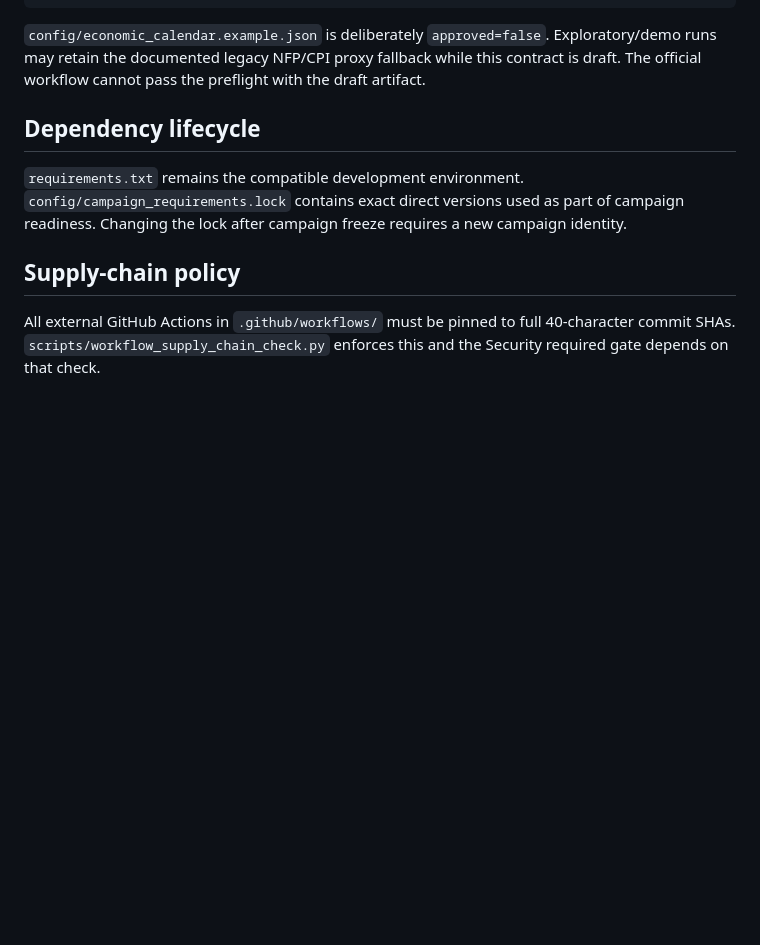
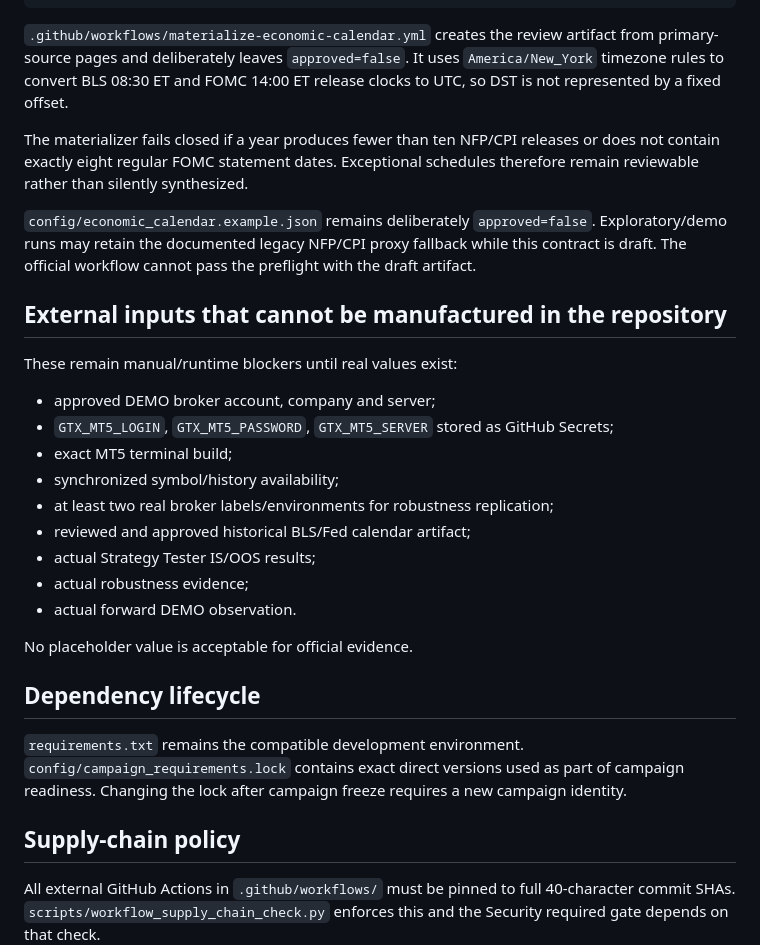
Before and after one commit to VladPhil92/Golden-Trade-X, a Markdown page: docs/PRE_CAMPAIGN_HARDENING.md, the part around one of its changes. Rendered like a GitHub page; blank space fills up the shorter version.

````diff
--- a/docs/PRE_CAMPAIGN_HARDENING.md
+++ b/docs/PRE_CAMPAIGN_HARDENING.md
@@ -57,7 +84,27 @@ pre-campaign coverage check
 official campaign freeze
 ```
 
-`config/economic_calendar.example.json` is deliberately `approved=false`. Exploratory/demo runs may retain the documented legacy NFP/CPI proxy fallback while this contract is draft. The official workflow cannot pass the preflight with the draft artifact.
+`.github/workflows/materialize-economic-calendar.yml` creates the review artifact from primary-source pages and deliberately leaves `approved=false`. It uses `America/New_York` timezone rules to convert BLS 08:30 ET and FOMC 14:00 ET release clocks to UTC, so DST is not represented by a fixed offset.
+
+The materializer fails closed if a year produces fewer than ten NFP/CPI releases or does not contain exactly eight regular FOMC statement dates. Exceptional schedules therefore remain reviewable rather than silently synthesized.
+
+`config/economic_calendar.example.json` remains deliberately `approved=false`. Exploratory/demo runs may retain the documented legacy NFP/CPI proxy fallback while this contract is draft. The official workflow cannot pass the preflight with the draft artifact.
+
+## External inputs that cannot be manufactured in the repository
+
+These remain manual/runtime blockers until real values exist:
+
+- approved DEMO broker account, company and server;
+- `GTX_MT5_LOGIN`, `GTX_MT5_PASSWORD`, `GTX_MT5_SERVER` stored as GitHub Secrets;
+- exact MT5 terminal build;
+- synchronized symbol/history availability;
+- at least two real broker labels/environments for robustness replication;
+- reviewed and approved historical BLS/Fed calendar artifact;
+- actual Strategy Tester IS/OOS results;
+- actual robustness evidence;
+- actual forward DEMO observation.
+
+No placeholder value is acceptable for official evidence.
 
 ## Dependency lifecycle
 
````
Also changed, not shown: other parts of docs/PRE_CAMPAIGN_HARDENING.md (+44 -17 lines).
